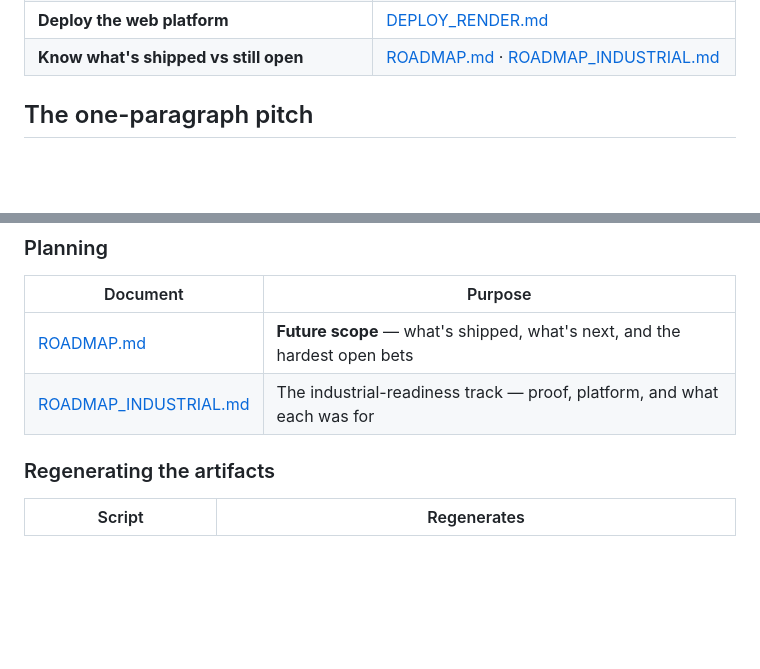
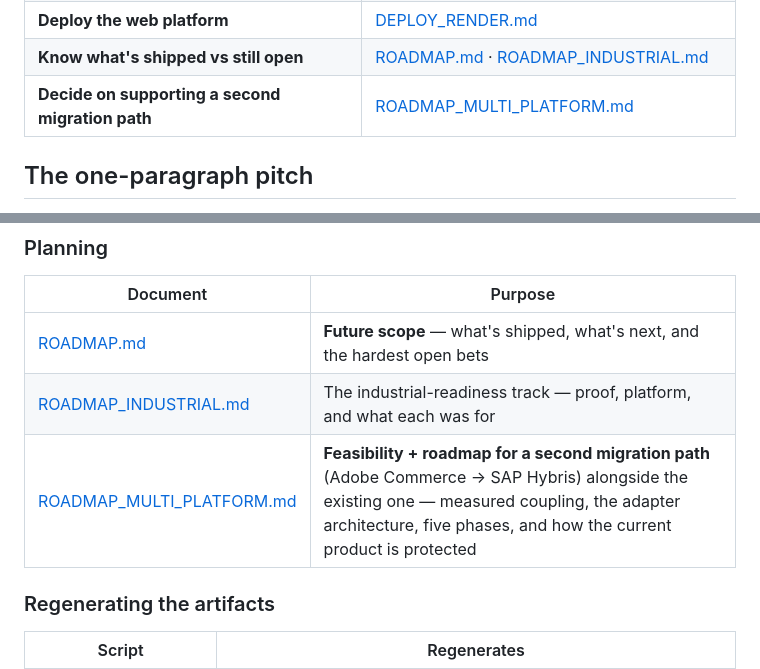
Before and after one commit to Vikaschd04/SAP_Salesforce_Migrator, a Markdown page: docs/README.md, 2 parts joined by grey strips. GitHub-like rendering; blank space fills up the shorter version.

```diff
--- a/docs/README.md
+++ b/docs/README.md
@@ -28,6 +28,7 @@ This folder is the single home for every project document.
 | **Run it for a team (accounts, keys, queue, spend caps)** | [SETUP.md](SETUP.md) |
 | **Deploy the web platform** | [DEPLOY_RENDER.md](DEPLOY_RENDER.md) |
 | **Know what's shipped vs still open** | [ROADMAP.md](ROADMAP.md) · [ROADMAP_INDUSTRIAL.md](ROADMAP_INDUSTRIAL.md) |
+| **Decide on supporting a second migration path** | [ROADMAP_MULTI_PLATFORM.md](ROADMAP_MULTI_PLATFORM.md) |
 
 ## The one-paragraph pitch
 
@@ -86,6 +87,7 @@ contract recording who approved what — including, prominently, whatever it cou
 |---|---|
 | [ROADMAP.md](ROADMAP.md) | **Future scope** — what's shipped, what's next, and the hardest open bets |
 | [ROADMAP_INDUSTRIAL.md](ROADMAP_INDUSTRIAL.md) | The industrial-readiness track — proof, platform, and what each was for |
+| [ROADMAP_MULTI_PLATFORM.md](ROADMAP_MULTI_PLATFORM.md) | **Feasibility + roadmap for a second migration path** (Adobe Commerce → SAP Hybris) alongside the existing one — measured coupling, the adapter architecture, five phases, and how the current product is protected |
 
 ### Regenerating the artifacts
 | Script | Regenerates |
```
Also changed, not shown: docs/ROADMAP_MULTI_PLATFORM.md (added, +398 -0 lines).
